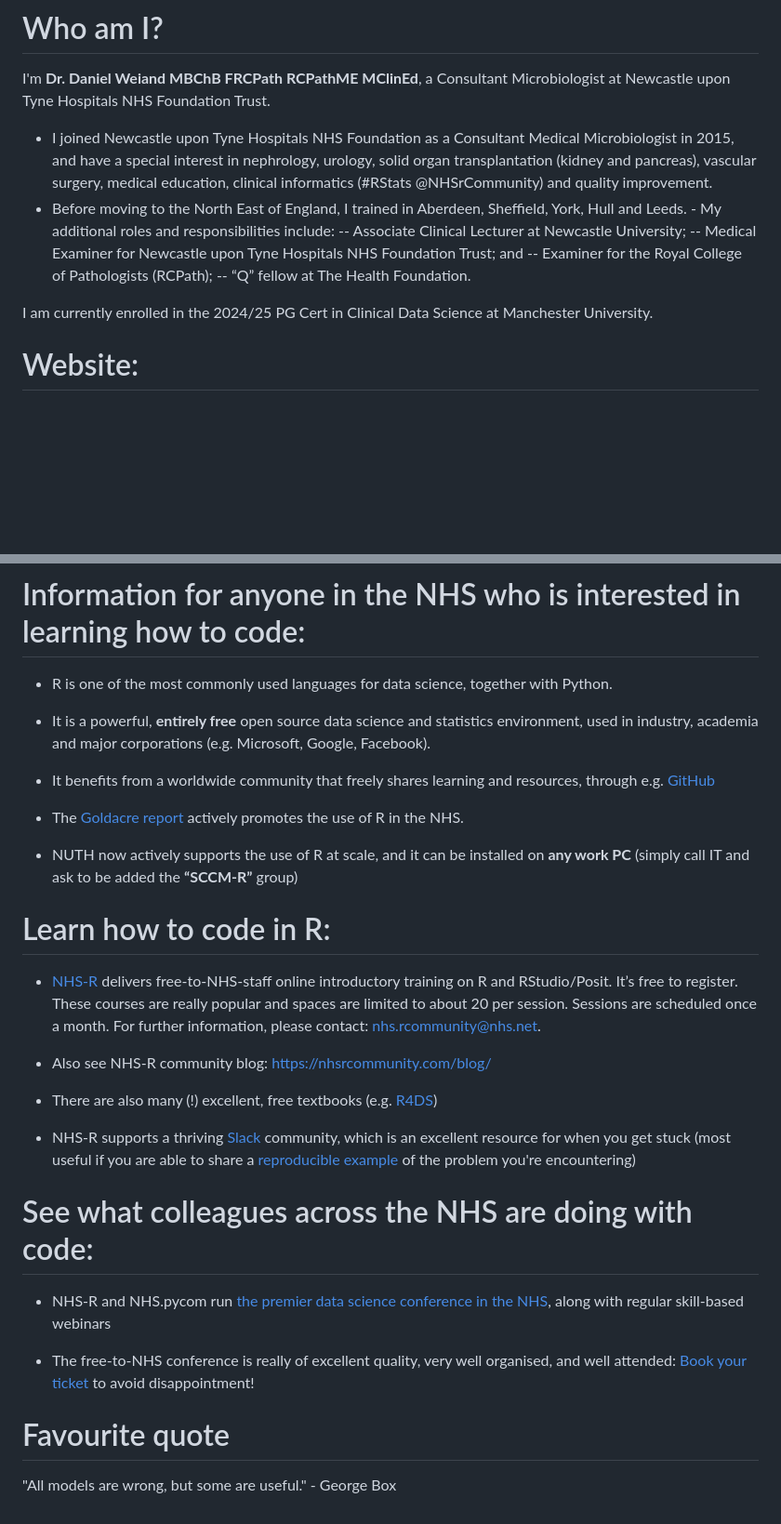
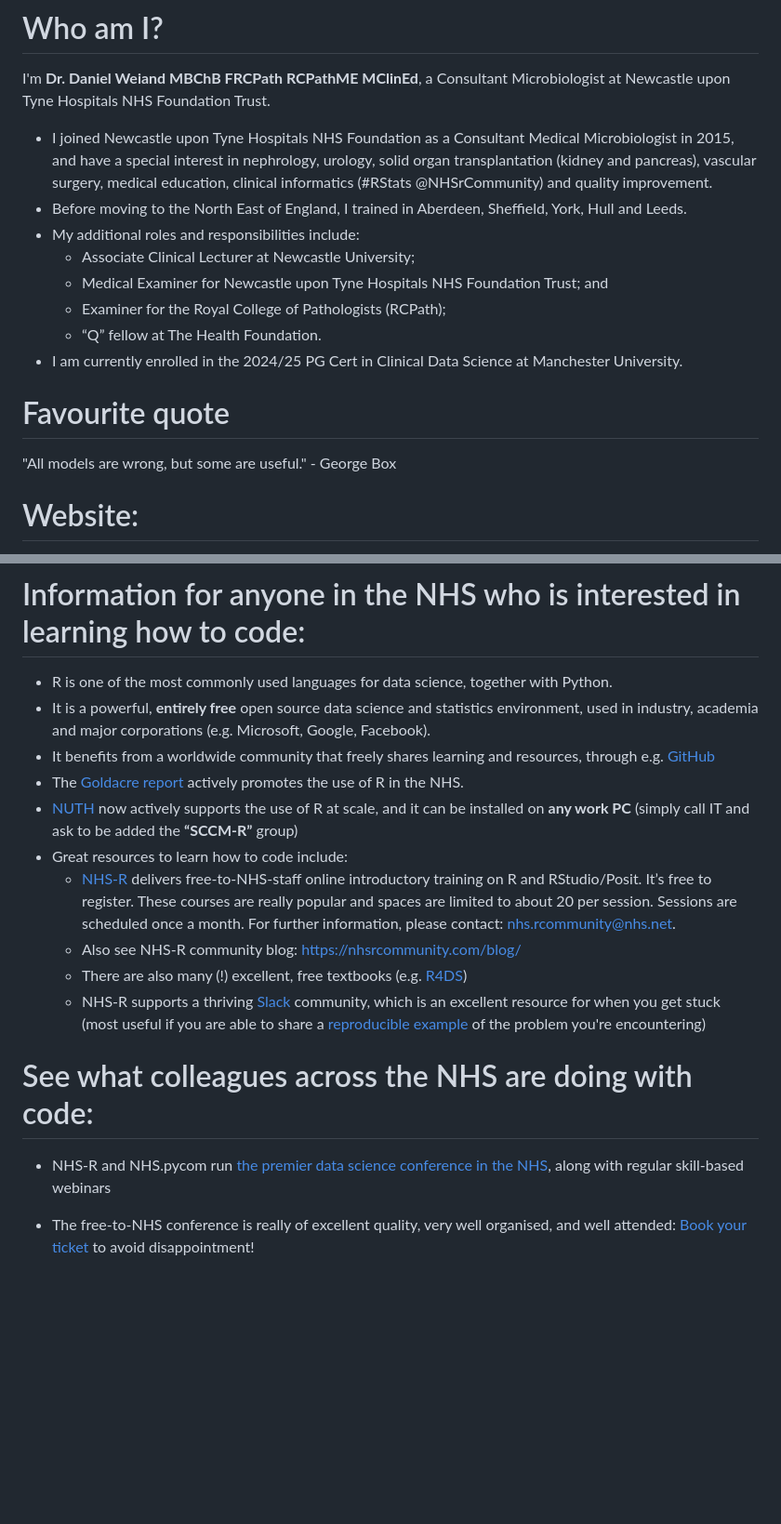
Before and after one commit to send2dan/public, a Markdown page: README.md, 2 parts joined by grey strips. Shown at 93% size. Rendered like a GitHub page; blank space fills up the shorter version.

```diff
--- a/README.md
+++ b/README.md
@@ -10,13 +10,17 @@ This repository includes presentations I’ve delivered (and the code used to de
 
 I'm **Dr. Daniel Weiand MBChB FRCPath RCPathME MClinEd**, a Consultant Microbiologist at Newcastle upon Tyne Hospitals NHS Foundation Trust.
 - I joined Newcastle upon Tyne Hospitals NHS Foundation as a Consultant Medical Microbiologist in 2015, and have a special interest in nephrology, urology, solid organ transplantation (kidney and pancreas), vascular surgery, medical education, clinical informatics (#RStats @NHSrCommunity) and quality improvement.
-- Before moving to the North East of England, I trained in Aberdeen, Sheffield, York, Hull and Leeds. - My additional roles and responsibilities include:
--- Associate Clinical Lecturer at Newcastle University;
--- Medical Examiner for Newcastle upon Tyne Hospitals NHS Foundation Trust; and
--- Examiner for the Royal College of Pathologists (RCPath);
--- “Q” fellow at The Health Foundation.
+- Before moving to the North East of England, I trained in Aberdeen, Sheffield, York, Hull and Leeds.
+- My additional roles and responsibilities include:
+  - Associate Clinical Lecturer at Newcastle University;
+  - Medical Examiner for Newcastle upon Tyne Hospitals NHS Foundation Trust; and
+  - Examiner for the Royal College of Pathologists (RCPath);
+  - “Q” fellow at The Health Foundation.
+- I am currently enrolled in the 2024/25 PG Cert in Clinical Data Science at Manchester University.
 
-I am currently enrolled in the 2024/25 PG Cert in Clinical Data Science at Manchester University.
+# Favourite quote
+
+"All models are wrong, but some are useful." - George Box
 
 # Website:
 <https://www.newcastlelaboratories.com>
@@ -36,33 +40,19 @@ R is a powerful, free, and open-source language for data science and statistics.
 
 # Information for anyone in the NHS who is interested in learning how to code:
 
--   R is one of the most commonly used languages for data science, together with Python.
-
--   It is a powerful, **entirely free** open source data science and statistics environment, used in industry, academia and major corporations (e.g. Microsoft, Google, Facebook).
-
--   It benefits from a worldwide community that freely shares learning and resources, through e.g. [GitHub](https://github.com/send2dan/)
-
--   The [Goldacre report](https://assets.publishing.service.gov.uk/government/uploads/system/uploads/attachment_data/file/1067053/goldacre-review-using-health-data-for-research-and-analysis.pdf) actively promotes the use of R in the NHS.
-
--   NUTH now actively supports the use of R at scale, and it can be installed on **any work PC** (simply call IT and ask to be added the **“SCCM-R”** group)
-
-# Learn how to code in R:
-
--   [NHS-R](https://nhsrcommunity.com/contact.html) delivers free-to-NHS-staff online introductory training on R and RStudio/Posit. It’s free to register. These courses are really popular and spaces are limited to about 20 per session. Sessions are scheduled once a month. For further information, please contact: [nhs.rcommunity@nhs.net](mailto:nhs.rcommunity@nhs.net).
-
--   Also see NHS-R community blog:
-<https://nhsrcommunity.com/blog/>
-
--   There are also many (!) excellent, free textbooks (e.g. [R4DS](https://r4ds.hadley.nz/))
-
--   NHS-R supports a thriving [Slack](https://nhsrcommunity.slack.com/) community, which is an excellent resource for when you get stuck (most useful if you are able to share a [reproducible example](https://community.rstudio.com/t/faq-whats-a-reproducible-example-reprex-and-how-do-i-create-one/5219) of the problem you're encountering)
+- R is one of the most commonly used languages for data science, together with Python.
+- It is a powerful, **entirely free** open source data science and statistics environment, used in industry, academia and major corporations (e.g. Microsoft, Google, Facebook).
+- It benefits from a worldwide community that freely shares learning and resources, through e.g. [GitHub](https://github.com/send2dan/)
+- The [Goldacre report](https://assets.publishing.service.gov.uk/government/uploads/system/uploads/attachment_data/file/1067053/goldacre-review-using-health-data-for-research-and-analysis.pdf) actively promotes the use of R in the NHS.
+- [NUTH](https://www.newcastle-hospitals.nhs.uk/) now actively supports the use of R at scale, and it can be installed on **any work PC** (simply call IT and ask to be added the **“SCCM-R”** group)
+- Great resources to learn how to code include:
+  - [NHS-R](https://nhsrcommunity.com/contact.html) delivers free-to-NHS-staff online introductory training on R and RStudio/Posit. It’s free to register. These courses are really popular and spaces are limited to about 20 per session. Sessions are scheduled once a month. For further information, please contact: [nhs.rcommunity@nhs.net](mailto:nhs.rcommunity@nhs.net).
+  - Also see NHS-R community blog: <https://nhsrcommunity.com/blog/>
+  - There are also many (!) excellent, free textbooks (e.g. [R4DS](https://r4ds.hadley.nz/))
+  - NHS-R supports a thriving [Slack](https://nhsrcommunity.slack.com/) community, which is an excellent resource for when you get stuck (most useful if you are able to share a [reproducible example](https://community.rstudio.com/t/faq-whats-a-reproducible-example-reprex-and-how-do-i-create-one/5219) of the problem you're encountering)
 
 # See what colleagues across the NHS are doing with code:
 
 -   NHS-R and NHS.pycom run [the premier data science conference in the NHS](https://nhsrcommunity.com/contact.html), along with regular skill-based webinars
 
 -   The free-to-NHS conference is really of excellent quality, very well organised, and well attended: [Book your ticket](https://nhsrcommunity.com/events.html) to avoid disappointment!
-
-# Favourite quote
-
-"All models are wrong, but some are useful." - George Box
```
